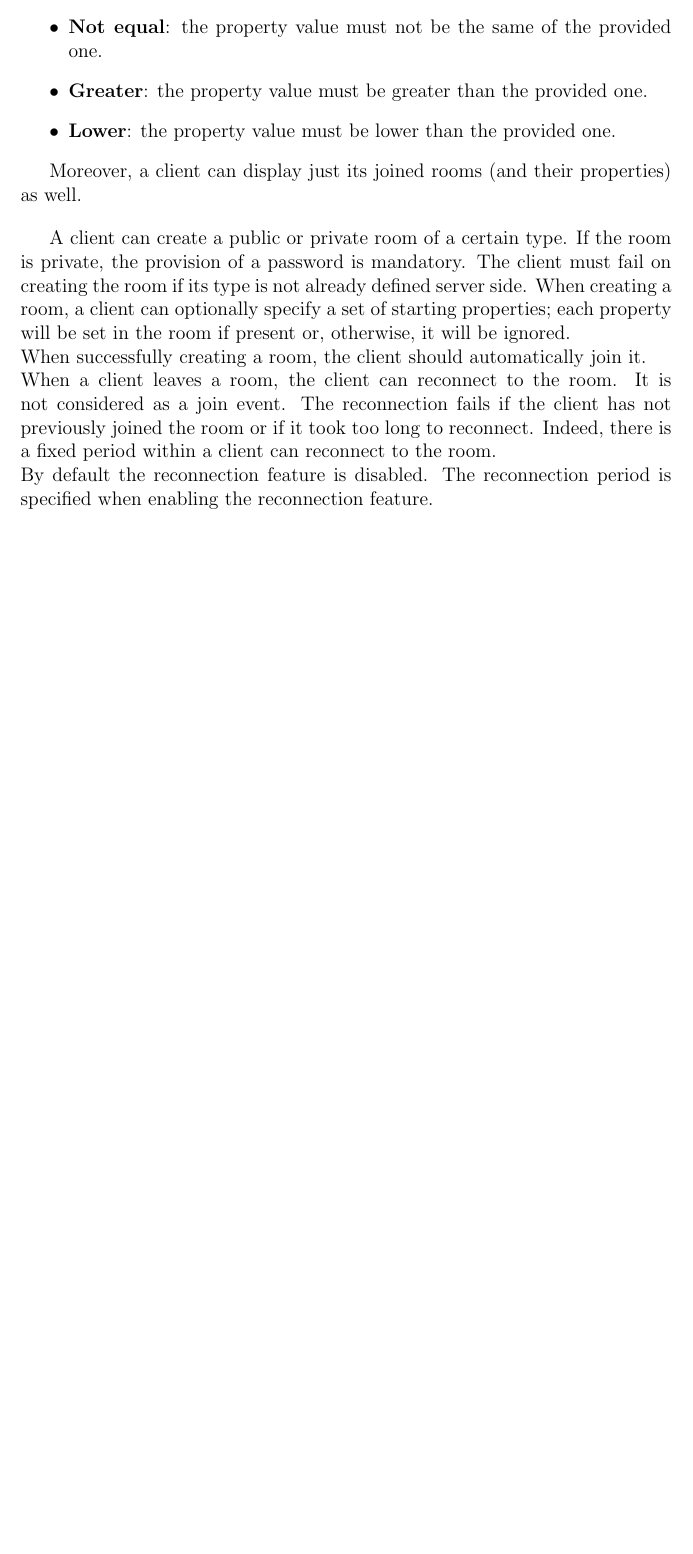
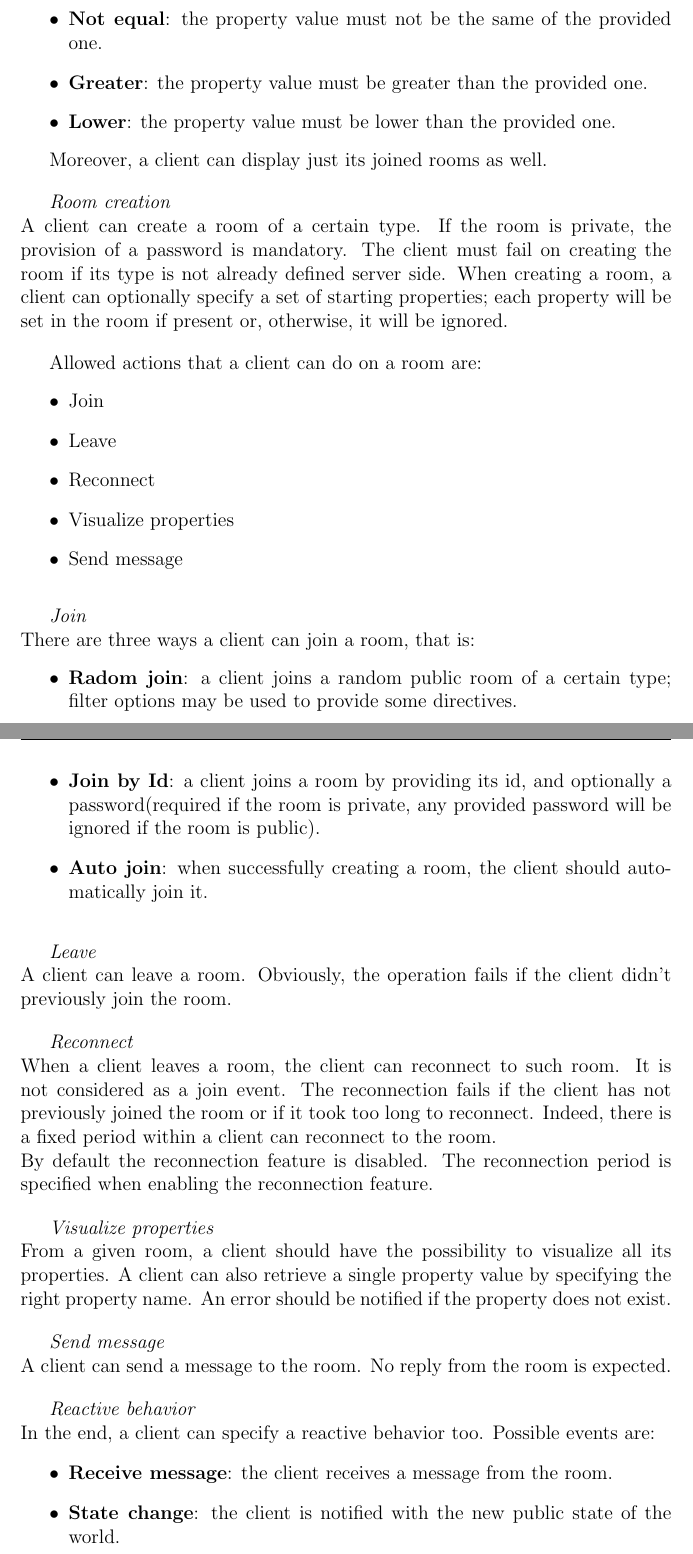
Before and after one commit to StefanoSalvatori/PPS-18-scala-omg, a LaTeX book (doc/report/main.tex, which reads doc/report/capitolo1.tex): part of page 8 of 8 before the commit and two parts of pages 8 and 9 of 10 after it, the two joined at a grey line, cut so that both start at the same text, the shorter picture padded with empty space. Compiled offline with pdfLaTeX.

Commit message:
Improved requirements doc

```diff
--- a/doc/report/capitolo1.tex
+++ b/doc/report/capitolo1.tex
@@ -108,16 +108,64 @@ Room visualization must include the possibility for clients to filter rooms usin
 \item \textbf{Lower}: the property value must be lower than the provided one.
 \end{itemize}
 
-Moreover, a client can display just its joined rooms (and their properties) as well.
+Moreover, a client can display just its joined rooms as well.
 
 \bigskip
-A client can create a public or private room of a certain type. If the room is private, the provision of a password is mandatory.
+\textit{Room creation}
+\\
+A client can create a room of a certain type. If the room is private, the provision of a password is mandatory.
 The client must fail on creating the room if its type is not already defined server side.
 When creating a room, a client can optionally specify a set of starting properties; each property will be set in the room if present or, otherwise, it will be ignored.
+
+\bigskip
+Allowed actions that a client can do on a room are:
+\begin{itemize}
+\item Join
+\item Leave
+\item Reconnect
+\item Visualize properties
+\item Send message
+\end{itemize}
+
+\bigskip
+\textit{Join}
 \\
-When successfully creating a room, the client should automatically join it.
+There are three ways a client can join a room, that is:
+\begin{itemize}
+\item \textbf{Radom join}: a client joins a random public room of a certain type; filter options may be used to provide some directives.
+\item \textbf{Join by Id}: a client joins a room by providing its id, and optionally a password(required if the room is private, any provided password will be ignored if the room is public).
+\item \textbf{Auto join}: when successfully creating a room, the client should automatically join it.
+\end{itemize}
+
+\bigskip
+\textit{Leave}
 \\
-When a client leaves a room, the client can reconnect to the room. It is not considered as a join event.
+A client can leave a room. Obviously, the operation fails if the client didn't previously join the room.
+
+\bigskip
+\textit{Reconnect}
+\\
+When a client leaves a room, the client can reconnect to such room. It is not considered as a join event.
 The reconnection fails if the client has not previously joined the room or if it took too long to reconnect. Indeed, there is a fixed period within a client can reconnect to the room.
 \\
 By default the reconnection feature is disabled. The reconnection period is specified when enabling the reconnection feature.
+
+\bigskip
+\textit{Visualize properties}
+\\
+From a given room, a client should have the possibility to visualize all its properties. A client can also retrieve a single property value by specifying the right property name. An error should be notified if the property does not exist.
+
+\bigskip
+\textit{Send message}
+\\
+A client can send a message to the room. No reply from the room is expected.
+
+\bigskip
+\textit{Reactive behavior}
+\\
+In the end, a client can specify a reactive behavior too. Possible events are:
+\begin{itemize}
+\item \textbf{Receive message}: the client receives a message from the room.
+\item \textbf{State change}: the client is notified with the new public state of the world.
+\item \textbf{Close room}: the client is notified that the room has been closed.
+\end{itemize}
```
Also changed, not shown: doc/report/main.pdf, doc/report/capitolo1.tex (4 more changed lines).
